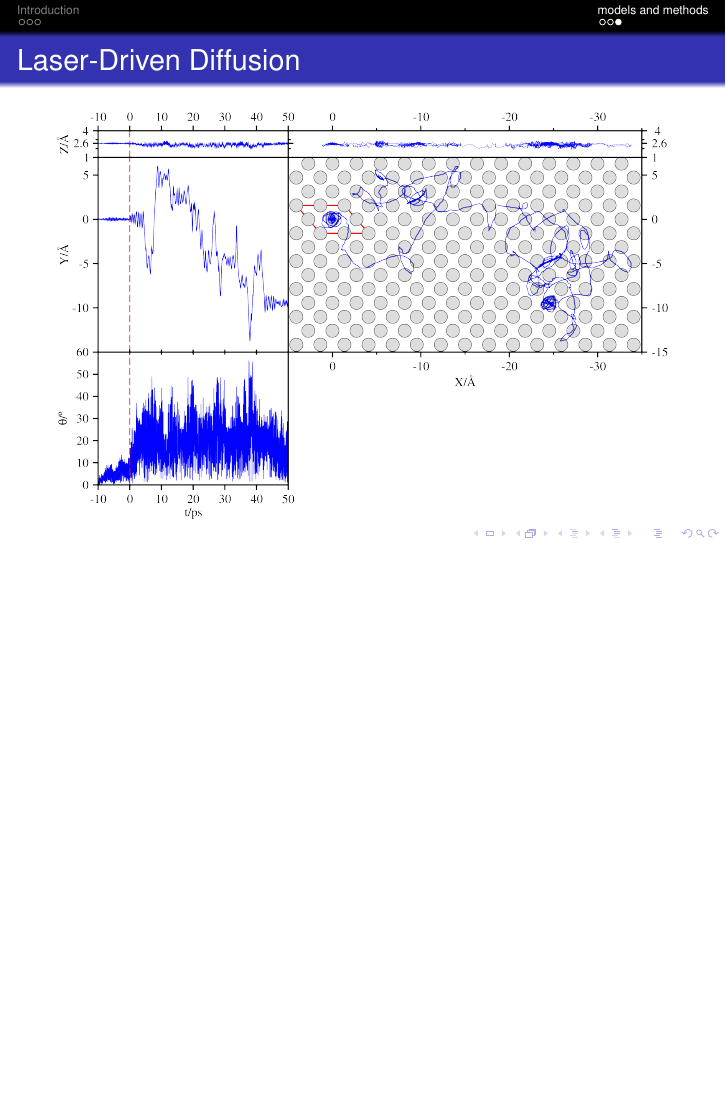
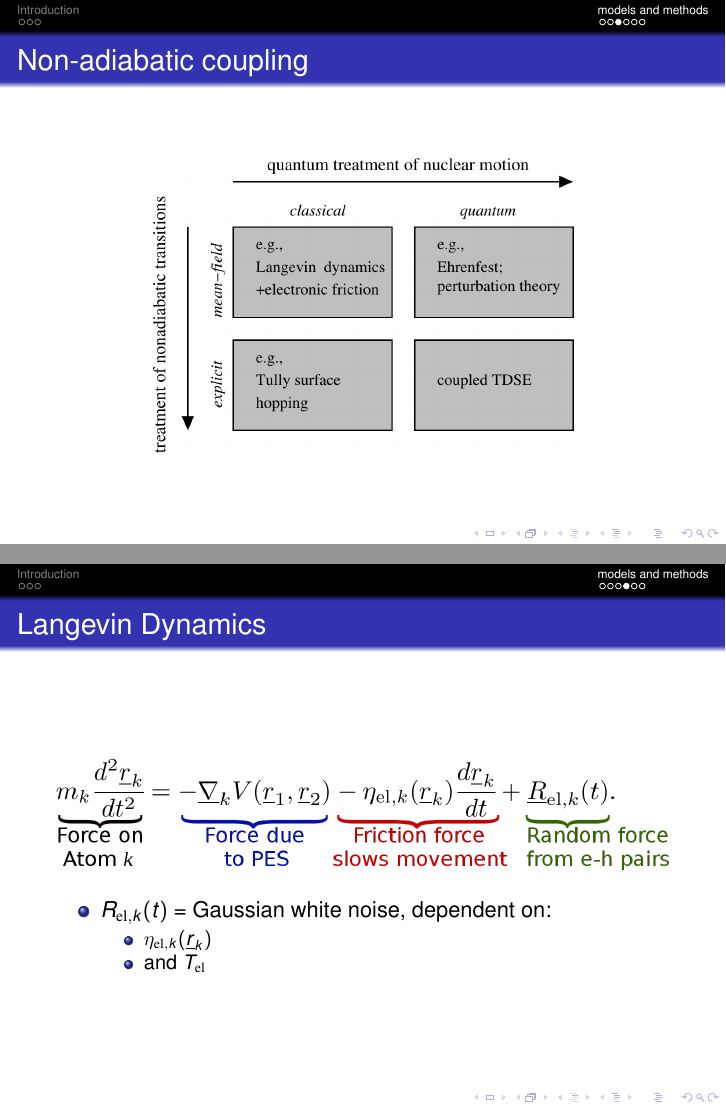
Before and after one commit to Fadugur/Seminarvortrag_Nov_2016, LaTeX slides (Robert_Scholz_Seminar_30Nov2016.tex): page 8 of 8 before the commit and pages 8 and 9 of 11 after it, the two joined at a grey line, the shorter picture padded with empty space. Compiled offline with pdfLaTeX; the source files are stored in an older character set and shown here as Unicode.

Commit message:
added slides and figures for Langevin Dynamic, non-adiabicity in general, and LDFA/IAA

```diff
--- a/Robert_Scholz_Seminar_30Nov2016.tex
+++ b/Robert_Scholz_Seminar_30Nov2016.tex
@@ -253,11 +256,42 @@
   \end{figure}
 \end{frame}
 
+\begin{frame}{Non-adiabatic coupling}
+  \begin{figure}
+	\includegraphics[width=.7\textwidth]{figures/scheme_nonadiab.png}
+  \end{figure}
+\end{frame}
+
+\begin{frame}{Langevin Dynamics}
+  \begin{figure}
+	\includegraphics[width=\textwidth]{figures/Langevin_eq.png}
+  \end{figure}
+  \begin{itemize}
+    \item $R_{\mathrm{el},k}(t)$ = Gaussian white noise%
+%     \item
+     , dependent on:
+    \begin{itemize}
+      \item $\eta_{\mathrm{el},k}(\underline{r}_k)$
+      \item and $T_\mathrm{el}$
+    \end{itemize}
+
+  \end{itemize}
+
+\end{frame}
+
+\begin{frame}{Local density friction approx. plus independent atoms}
+
+\end{frame}
+
+
+
 \begin{frame}{Laser-Driven Diffusion}
   \begin{figure}
 	\includegraphics[width=\textwidth]{figures/Traj_XYZTh.png}
   \end{figure}
 \end{frame}
+
+
 
 
 
```
Also changed, not shown: Robert_Scholz_Seminar_30Nov2016.pdf, figures/scheme_nonadiab.png (added), Robert_Scholz_Seminar_30Nov2016.tex (5 more changed lines), 3 other files.
